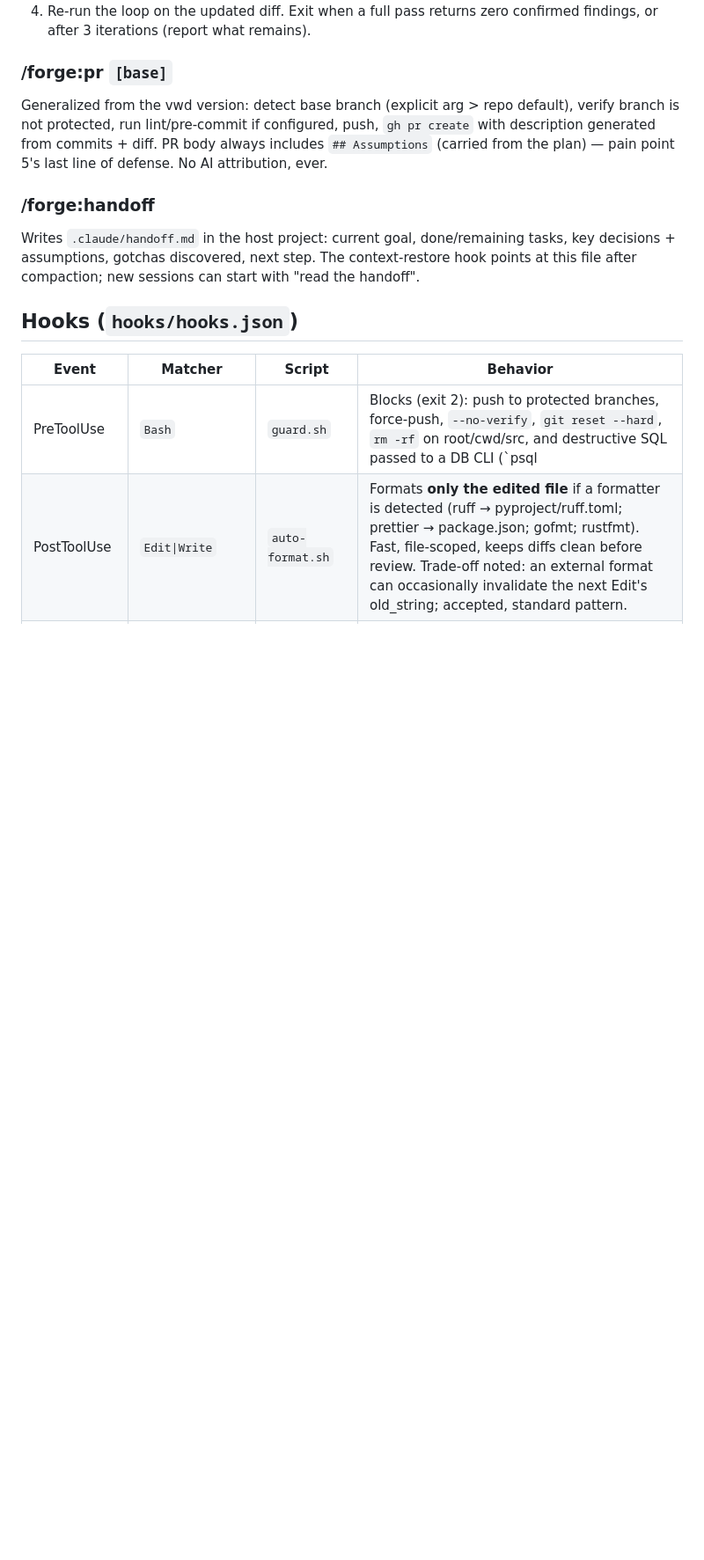
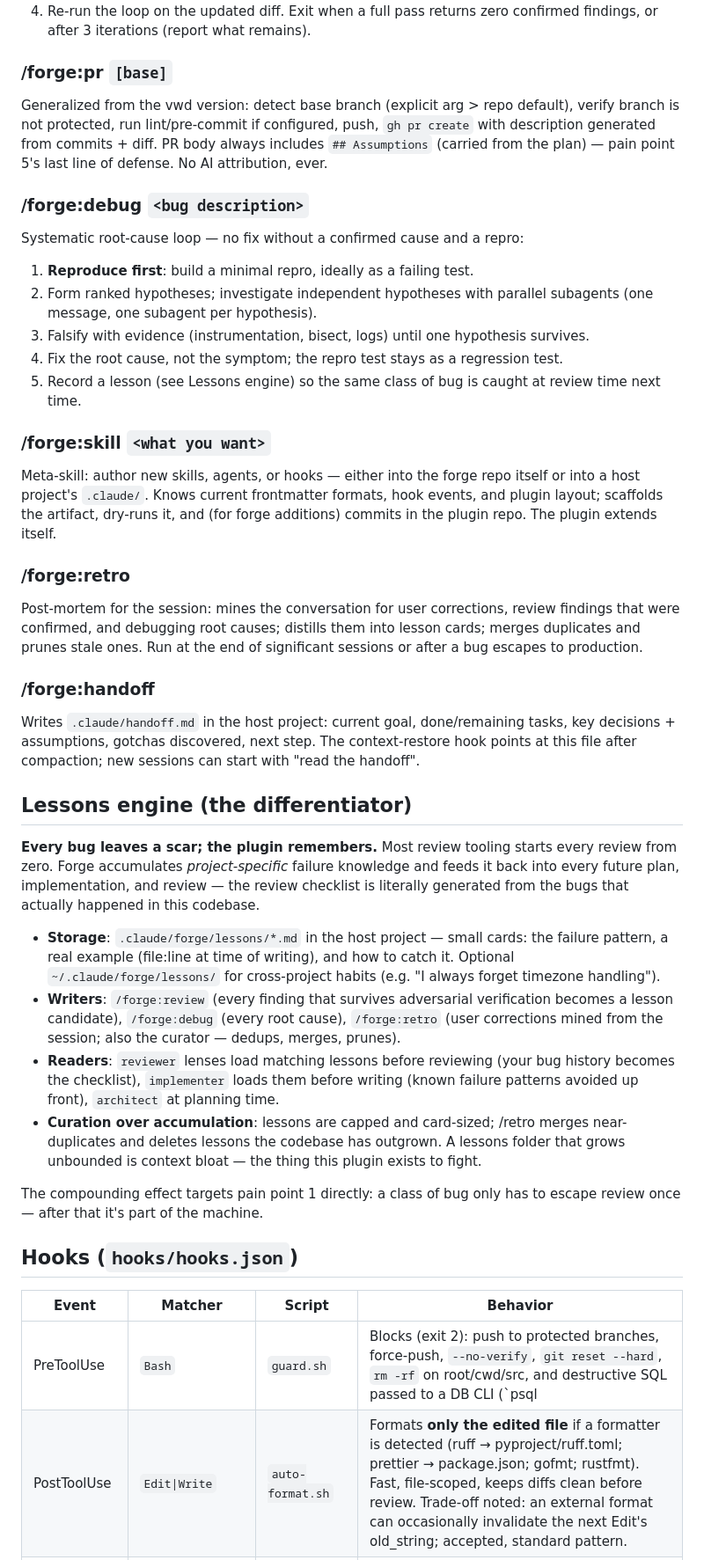
Before and after one commit to eduardkumskyi/octo, a Markdown page: docs/specs/2026-07-04-claude-forge-design.md, the part around one of its changes. Shown at 88% size. GitHub-like rendering; blank space fills up the shorter version.

Commit message:
docs: add debug/skill/retro skills and lessons engine to spec

```diff
--- a/docs/specs/2026-07-04-claude-forge-design.md
+++ b/docs/specs/2026-07-04-claude-forge-design.md
@@ -154,11 +154,62 @@ push, `gh pr create` with description generated from commits + diff.
 PR body always includes `## Assumptions` (carried from the plan) — pain
 point 5's last line of defense. No AI attribution, ever.
 
+### /forge:debug `<bug description>`
+Systematic root-cause loop — no fix without a confirmed cause and a repro:
+1. **Reproduce first**: build a minimal repro, ideally as a failing test.
+2. Form ranked hypotheses; investigate independent hypotheses with parallel
+   subagents (one message, one subagent per hypothesis).
+3. Falsify with evidence (instrumentation, bisect, logs) until one hypothesis
+   survives.
+4. Fix the root cause, not the symptom; the repro test stays as a regression
+   test.
+5. Record a lesson (see Lessons engine) so the same class of bug is caught at
+   review time next time.
+
+### /forge:skill `<what you want>`
+Meta-skill: author new skills, agents, or hooks — either into the forge repo
+itself or into a host project's `.claude/`. Knows current frontmatter formats,
+hook events, and plugin layout; scaffolds the artifact, dry-runs it, and (for
+forge additions) commits in the plugin repo. The plugin extends itself.
+
+### /forge:retro
+Post-mortem for the session: mines the conversation for user corrections,
+review findings that were confirmed, and debugging root causes; distills them
+into lesson cards; merges duplicates and prunes stale ones. Run at the end of
+significant sessions or after a bug escapes to production.
+
 ### /forge:handoff
 Writes `.claude/handoff.md` in the host project: current goal, done/remaining
 tasks, key decisions + assumptions, gotchas discovered, next step. The
 context-restore hook points at this file after compaction; new sessions can
 start with "read the handoff".
+
+## Lessons engine (the differentiator)
+
+**Every bug leaves a scar; the plugin remembers.** Most review tooling starts
+every review from zero. Forge accumulates *project-specific* failure knowledge
+and feeds it back into every future plan, implementation, and review — the
+review checklist is literally generated from the bugs that actually happened
+in this codebase.
+
+- **Storage**: `.claude/forge/lessons/*.md` in the host project — small cards:
+  the failure pattern, a real example (file:line at time of writing), and how
+  to catch it. Optional `~/.claude/forge/lessons/` for cross-project habits
+  (e.g. "I always forget timezone handling").
+- **Writers**: `/forge:review` (every finding that survives adversarial
+  verification becomes a lesson candidate), `/forge:debug` (every root cause),
+  `/forge:retro` (user corrections mined from the session; also the curator —
+  dedups, merges, prunes).
+- **Readers**: `reviewer` lenses load matching lessons before reviewing (your
+  bug history becomes the checklist), `implementer` loads them before writing
+  (known failure patterns avoided up front), `architect` at planning time.
+- **Curation over accumulation**: lessons are capped and card-sized; /retro
+  merges near-duplicates and deletes lessons the codebase has outgrown. A
+  lessons folder that grows unbounded is context bloat — the thing this
+  plugin exists to fight.
+
+The compounding effect targets pain point 1 directly: a class of bug only has
+to escape review once — after that it's part of the machine.
 
 ## Hooks (`hooks/hooks.json`)
 
```
Also changed, not shown: other parts of docs/specs/2026-07-04-claude-forge-design.md (+5 -2 lines).
